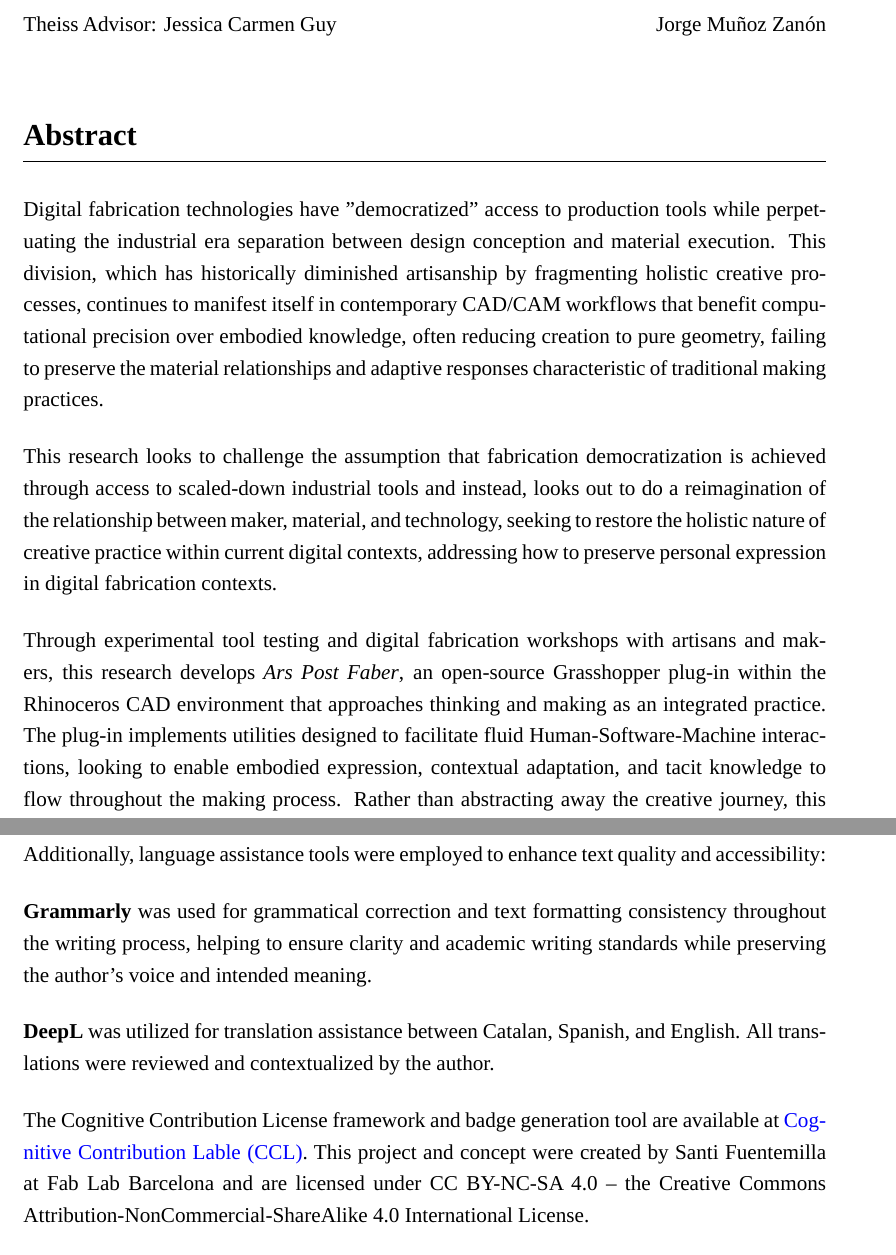
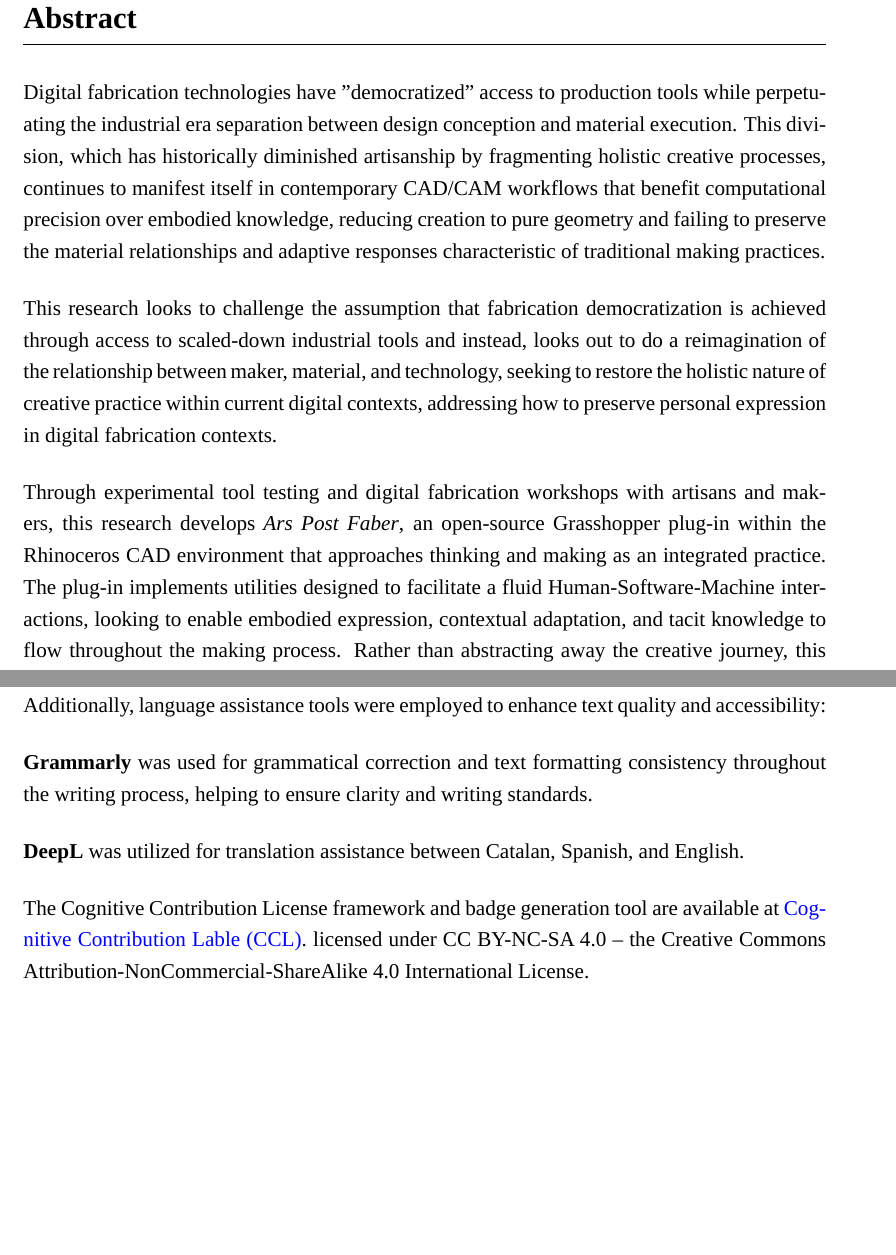
Before and after one commit to jmuozan/ArsPostFaber-Thesis, a LaTeX document (main.tex, which reads content/abstract.tex, content/acknowledgements.tex): two parts of pages 2 and 4 of 124 before the commit and two parts of pages 2 and 4 of 123 after it, joined at a grey line, cut at the place of the change, the shorter picture padded with empty space. Compiled offline with LuaLaTeX; a missing font is replaced by an installed copy or a similar font.

Commit message:
acknowledgements second revision

```diff
--- a/content/abstract.tex
+++ b/content/abstract.tex
@@ -1,14 +1,16 @@
-% Header with advisor names
-\noindent
-\begin{minipage}[t]{0.5\textwidth}
-\raggedright
-Theiss Advisor: Jessica Carmen Guy
-\end{minipage}%
-\begin{minipage}[t]{0.5\textwidth}
-\raggedleft
-Jorge Muñoz Zanón
-\end{minipage}
-\vspace{1cm}
+\setcounter{chapter}{0}
+\setcounter{section}{0}
+
+% Add acknowledgments to table of contents
+\addcontentsline{toc}{chapter}{Abstract}
+
+% Set up page style for acknowledgments
+\pagestyle{fancy}
+\fancyhf{} % Clear all header and footer fields
+\fancyhead[L]{\footnotesize\textit{Ars Post Faber: Digital fabrication democratization through embodied knowledge preservation}}
+\fancyfoot[C]{\thepage} % Page number in footer center
+\renewcommand{\headrulewidth}{0pt}
+\renewcommand{\footrulewidth}{0pt}
 
 % Abstract title - left aligned with padding and underline
 \noindent
@@ -20,7 +22,7 @@ Jorge Muñoz Zanón
 % Set no paragraph indentation for the abstract content
 \setlength{\parindent}{0pt}
 
-Digital fabrication technologies have "democratized" access to production tools while perpetuating the industrial era separation between design conception and material execution. This division, which has historically diminished artisanship by fragmenting holistic creative processes, continues to manifest itself in contemporary CAD/CAM workflows that benefit computational precision over embodied knowledge, often reducing creation to pure geometry, failing to preserve the material relationships and adaptive responses characteristic of traditional making practices.
+Digital fabrication technologies have "democratized" access to production tools while perpetuating the industrial era separation between design conception and material execution. This division, which has historically diminished artisanship by fragmenting holistic creative processes, continues to manifest itself in contemporary CAD/CAM workflows that benefit computational precision over embodied knowledge, reducing creation to pure geometry and failing to preserve the material relationships and adaptive responses characteristic of traditional making practices.
 
 \vspace{0.5cm}
 
@@ -28,7 +30,7 @@ This research looks to challenge the assumption that fabrication democratization
 
 \vspace{0.5cm}
 
-Through experimental tool testing and digital fabrication workshops with artisans and makers, this research develops \textit{Ars Post Faber}, an open-source Grasshopper plug-in within the Rhinoceros CAD environment that approaches thinking and making as an integrated practice. The plug-in implements utilities designed to facilitate fluid Human-Software-Machine interactions, looking to enable embodied expression, contextual adaptation, and tacit knowledge to flow throughout the making process. Rather than abstracting away the creative journey, this approach looks to preserve the complete narrative of creation, including modifications, errors, and decision points, as integral components of the final work.
+Through experimental tool testing and digital fabrication workshops with artisans and makers, this research develops \textit{Ars Post Faber}, an open-source Grasshopper plug-in within the Rhinoceros CAD environment that approaches thinking and making as an integrated practice. The plug-in implements utilities designed to facilitate a fluid Human-Software-Machine interactions, looking to enable embodied expression, contextual adaptation, and tacit knowledge to flow throughout the making process. Rather than abstracting away the creative journey, this approach looks to preserve the complete narrative of creation, including modifications, errors, and decision points, as integral components of the final work.
 
 \vspace{0.5cm}
 
--- a/content/acknowledgements.tex
+++ b/content/acknowledgements.tex
@@ -57,13 +57,13 @@ Additionally, language assistance tools were employed to enhance text quality an
 
 \vspace{0.5cm}
 
-\textbf{Grammarly} was used for grammatical correction and text formatting consistency throughout the writing process, helping to ensure clarity and academic writing standards while preserving the author's voice and intended meaning.
+\textbf{Grammarly} was used for grammatical correction and text formatting consistency throughout the writing process, helping to ensure clarity and writing standards.
 
 \vspace{0.5cm}
 
-\textbf{DeepL} was utilized for translation assistance between Catalan, Spanish, and English. All translations were reviewed and contextualized by the author.
+\textbf{DeepL} was utilized for translation assistance between Catalan, Spanish, and English.
 
 \vspace{0.5cm}
 
-The Cognitive Contribution License framework and badge generation tool are available at \href{https://santifu.github.io/ccl/generator.html}{Cognitive Contribution Lable (CCL)}. This project and concept were created by Santi Fuentemilla at Fab Lab Barcelona and are licensed under CC BY-NC-SA 4.0 – the Creative Commons Attribution-NonCommercial-ShareAlike 4.0 International License.
+The Cognitive Contribution License framework and badge generation tool are available at \href{https://santifu.github.io/ccl/generator.html}{Cognitive Contribution Lable (CCL)}. licensed under CC BY-NC-SA 4.0 – the Creative Commons Attribution-NonCommercial-ShareAlike 4.0 International License.
 
```
Also changed, not shown: media/figures/chapter2/Barbara_Fabricademy.png (added), media/figures/chapter2/Camila_fabacademy_website.png (added), media/figures/chapter2/fabacademy.png (added), media/figures/chapter2/tandem.jpg (added), media/figures/chapter3/cr3ated_v.png (added), media/figures/chapter3/cr3ated_web.png (added), content/acknowledgements.tex (12 more changed lines), 3 other files.
